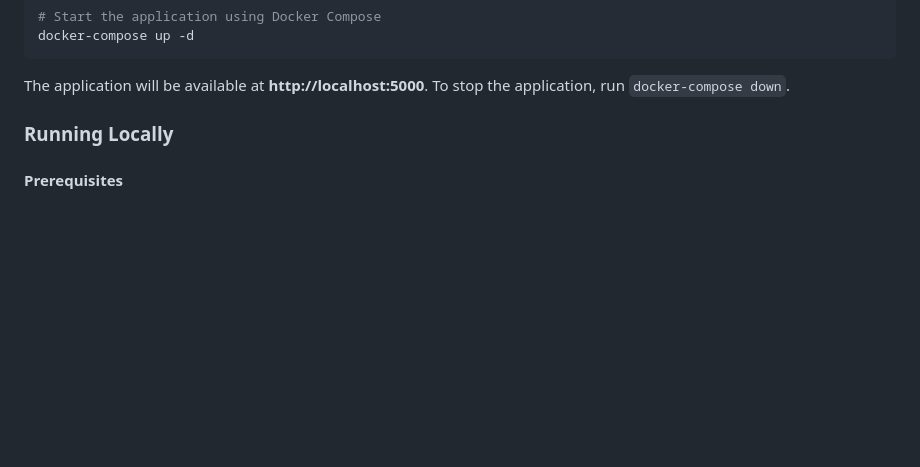
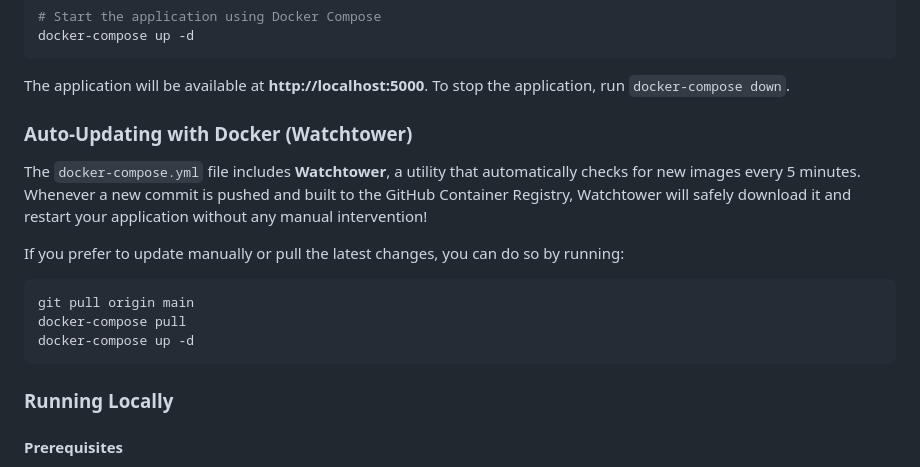
Before and after one commit to GoSatoruu/reunion_rss, a Markdown page: README.md, the part around the change. Rendered like a GitHub page; blank space fills up the shorter version.

Commit message:
docs: Add update instructions to Quick Start

````diff
--- a/README.md
+++ b/README.md
@@ -58,6 +58,18 @@ docker-compose up -d
 ```
 
 The application will be available at **http://localhost:5000**. To stop the application, run `docker-compose down`.
+
+### Auto-Updating with Docker (Watchtower)
+
+The `docker-compose.yml` file includes **Watchtower**, a utility that automatically checks for new images every 5 minutes. Whenever a new commit is pushed and built to the GitHub Container Registry, Watchtower will safely download it and restart your application without any manual intervention!
+
+If you prefer to update manually or pull the latest changes, you can do so by running:
+
+```bash
+git pull origin main
+docker-compose pull
+docker-compose up -d
+```
 
 ### Running Locally
 
````
